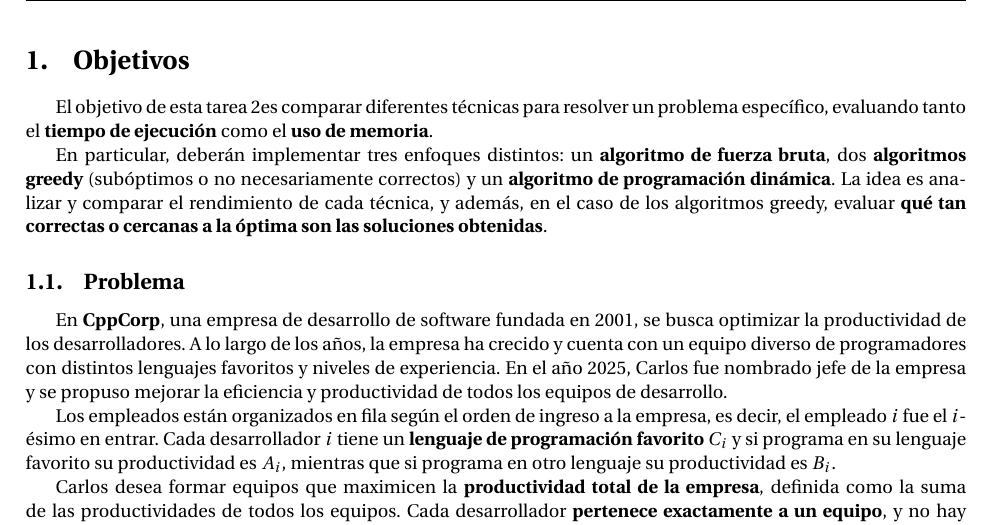
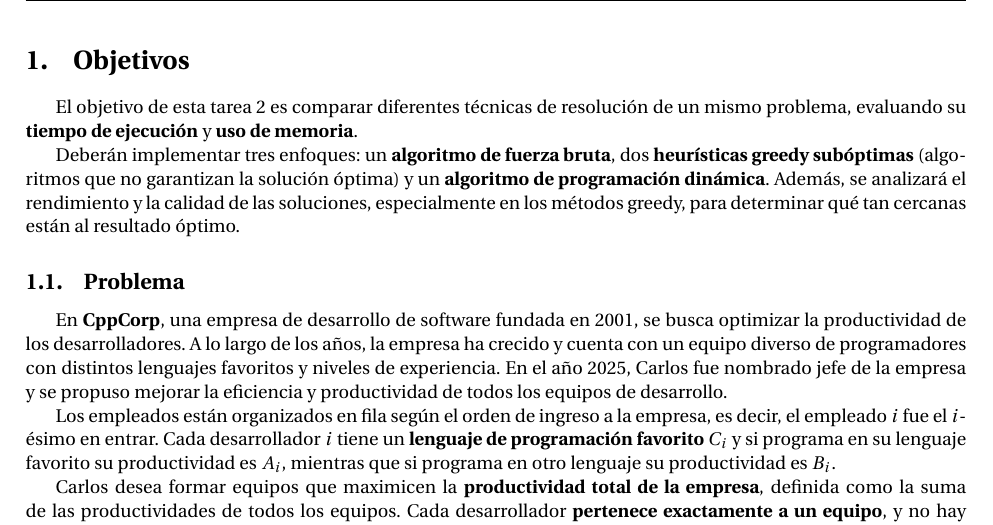
Before and after one commit to INF221-20252/INF221-2025-2-TAREA-2, a LaTeX problem sheet (assignment_statement/assignment-2.tex, which reads assignment_statement/sections/objectives.tex): part of page 2 of 7, cut so that both start at the same text. Compiled offline with pdfLaTeX.

Commit message:
Refine objectives in assignment documents for clarity and precision

```diff
--- a/assignment_statement/sections/objectives.tex
+++ b/assignment_statement/sections/objectives.tex
@@ -1,6 +1,6 @@
-El objetivo de esta tarea \tnum es comparar diferentes técnicas para resolver un problema específico, evaluando tanto el \textbf{tiempo de ejecución} como el \textbf{uso de memoria}.
+El objetivo de esta tarea \tnum~ es comparar diferentes técnicas de resolución de un mismo problema, evaluando su \textbf{tiempo de ejecución} y \textbf{uso de memoria}.
 
-En particular, deberán implementar tres enfoques distintos: un \textbf{algoritmo de fuerza bruta}, dos \textbf{algoritmos greedy} (subóptimos o no necesariamente correctos) y un \textbf{algoritmo de programación dinámica}. La idea es analizar y comparar el rendimiento de cada técnica, y además, en el caso de los algoritmos greedy, evaluar \textbf{qué tan correctas o cercanas a la óptima son las soluciones obtenidas}.
+Deberán implementar tres enfoques: un \textbf{algoritmo de fuerza bruta}, dos \textbf{heurísticas greedy subóptimas} (algoritmos que no garantizan la solución óptima) y un \textbf{algoritmo de programación dinámica}. Además, se analizará el rendimiento y la calidad de las soluciones, especialmente en los métodos greedy, para determinar qué tan cercanas están al resultado óptimo.
 
 \subsection{Problema}
 
```
Also changed, not shown: assignment_statement/assignment-2.pdf.
